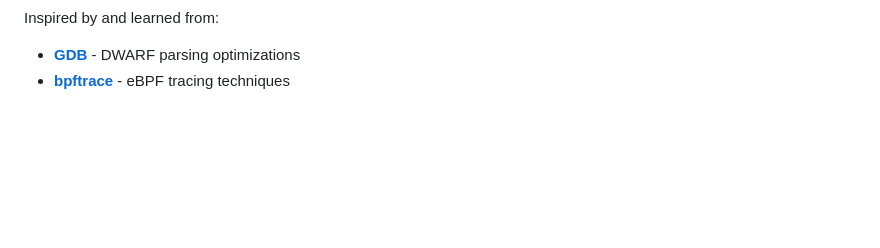
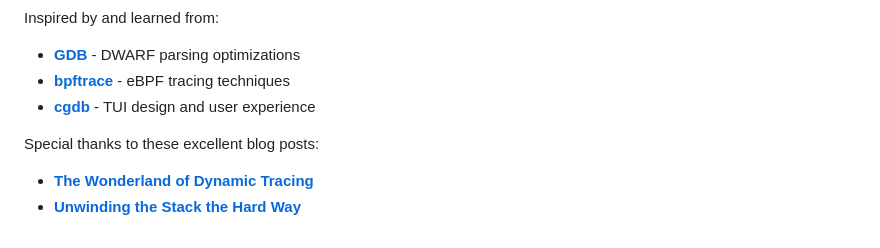
Before and after one commit to swananan/ghostscope, a Markdown page: README.md, the part around the change. GitHub-like rendering; blank space fills up the shorter version.

Commit message:
docs: update README acknowledgements

```diff
--- a/README.md
+++ b/README.md
@@ -176,3 +176,9 @@ Inspired by and learned from:
 
 - [**GDB**](https://www.gnu.org/software/gdb/) - DWARF parsing optimizations
 - [**bpftrace**](https://github.com/iovisor/bpftrace) - eBPF tracing techniques
+- [**cgdb**](https://cgdb.github.io/) - TUI design and user experience
+
+Special thanks to these excellent blog posts:
+
+- [**The Wonderland of Dynamic Tracing**](https://blog.openresty.com/en/dynamic-tracing-part-1/)
+- [**Unwinding the Stack the Hard Way**](https://lesenechal.fr/en/linux/unwinding-the-stack-the-hard-way)
```
Also changed, not shown: README-zh.md (+6 -0 lines).
